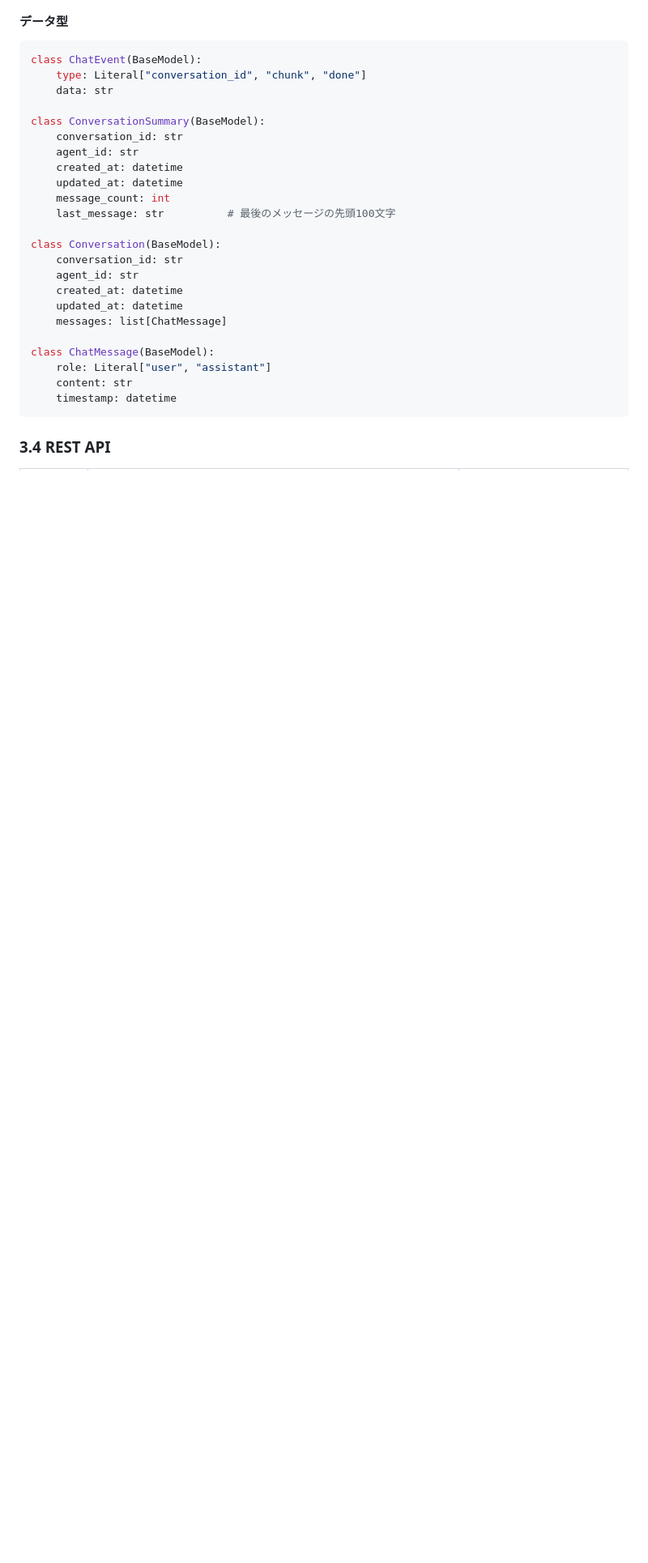
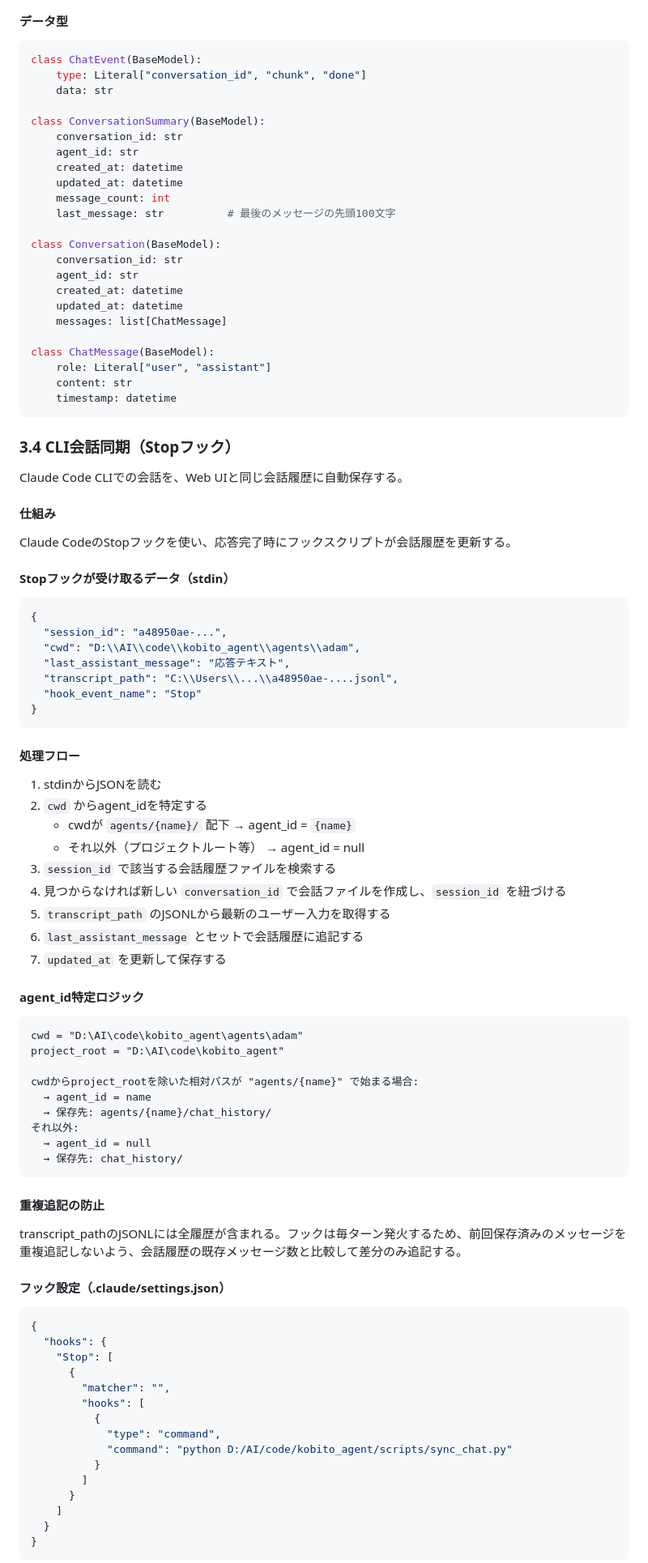
Before and after one commit to masaru0ta/kobito_agent, a Markdown page: docs/spec_chat.md, the part around one of its changes. Shown at 81% size. GitHub-like rendering; blank space fills up the shorter version.

````diff
--- a/docs/spec_chat.md
+++ b/docs/spec_chat.md
@@ -125,4 +139,71 @@ class ChatMessage(BaseModel):
     timestamp: datetime
 ```
 
-### 3.4 REST API
+### 3.4 CLI会話同期（Stopフック）
+
+Claude Code CLIでの会話を、Web UIと同じ会話履歴に自動保存する。
+
+#### 仕組み
+
+Claude CodeのStopフックを使い、応答完了時にフックスクリプトが会話履歴を更新する。
+
+#### Stopフックが受け取るデータ（stdin）
+```json
+{
+  "session_id": "a48950ae-...",
+  "cwd": "D:\\AI\\code\\kobito_agent\\agents\\adam",
+  "last_assistant_message": "応答テキスト",
+  "transcript_path": "C:\\Users\\...\\a48950ae-....jsonl",
+  "hook_event_name": "Stop"
+}
+```
+
+#### 処理フロー
+
+1. stdinからJSONを読む
+2. `cwd` からagent_idを特定する
+   - cwdが `agents/{name}/` 配下 → agent_id = `{name}`
+   - それ以外（プロジェクトルート等） → agent_id = null
+3. `session_id` で該当する会話履歴ファイルを検索する
+4. 見つからなければ新しい `conversation_id` で会話ファイルを作成し、`session_id` を紐づける
+5. `transcript_path` のJSONLから最新のユーザー入力を取得する
+6. `last_assistant_message` とセットで会話履歴に追記する
+7. `updated_at` を更新して保存する
+
+#### agent_id特定ロジック
+
+```
+cwd = "D:\AI\code\kobito_agent\agents\adam"
+project_root = "D:\AI\code\kobito_agent"
+
+cwdからproject_rootを除いた相対パスが "agents/{name}" で始まる場合:
+  → agent_id = name
+  → 保存先: agents/{name}/chat_history/
+それ以外:
+  → agent_id = null
+  → 保存先: chat_history/
+```
+
+#### 重複追記の防止
+
+transcript_pathのJSONLには全履歴が含まれる。フックは毎ターン発火するため、前回保存済みのメッセージを重複追記しないよう、会話履歴の既存メッセージ数と比較して差分のみ追記する。
+
+#### フック設定（.claude/settings.json）
+```json
+{
+  "hooks": {
+    "Stop": [
+      {
+        "matcher": "",
+        "hooks": [
+          {
+            "type": "command",
+            "command": "python D:/AI/code/kobito_agent/scripts/sync_chat.py"
+          }
+        ]
+      }
+    ]
+  }
+}
+```
+
````
Also changed, not shown: other parts of docs/spec_chat.md (+87 -4 lines).
